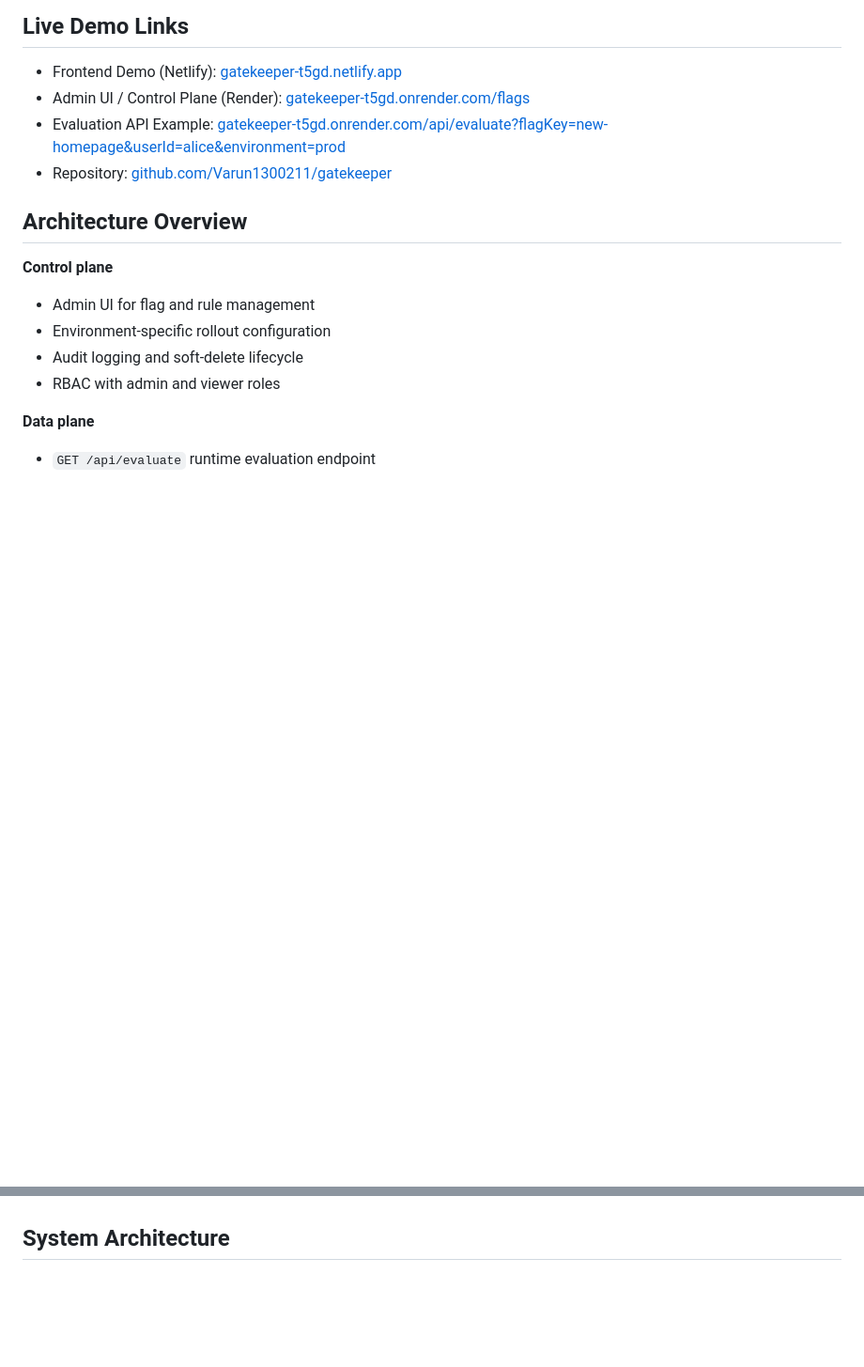
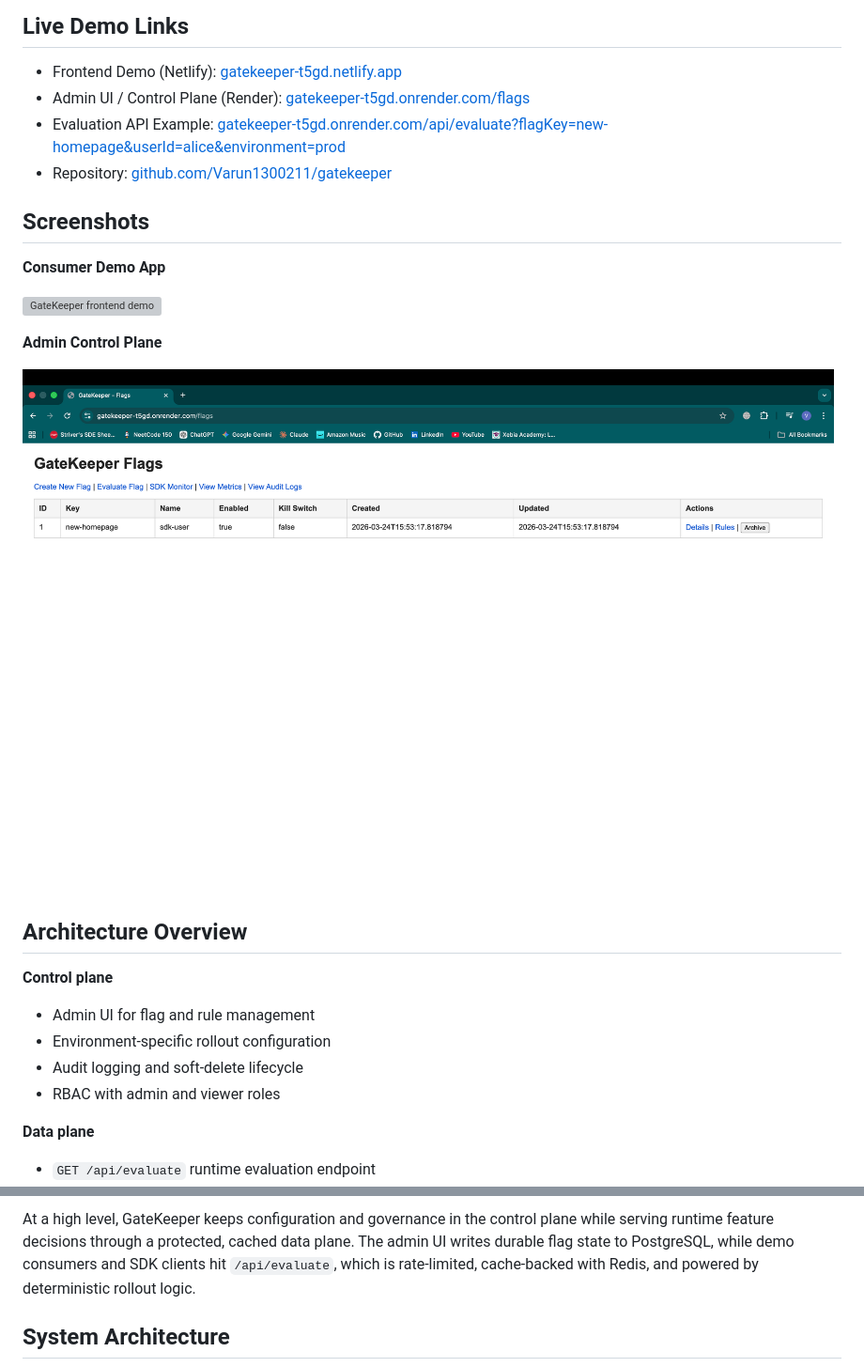
Before and after one commit to Varun1300211/gatekeeper, a Markdown page: README.md, 2 parts joined by grey strips. Shown: that part at 94% size. GitHub-like rendering; pictures changed too: images/backend.png (added); blank space fills up the shorter version; grey boxes are pictures that could not be loaded.

Commit message:
added architectural diagram and demo images to readme

```diff
--- a/README.md
+++ b/README.md
@@ -10,6 +10,16 @@ The project is designed to showcase feature delivery architecture rather than si
 - Admin UI / Control Plane (Render): [gatekeeper-t5gd.onrender.com/flags](https://gatekeeper-t5gd.onrender.com/flags)
 - Evaluation API Example: [gatekeeper-t5gd.onrender.com/api/evaluate?flagKey=new-homepage&userId=alice&environment=prod](https://gatekeeper-t5gd.onrender.com/api/evaluate?flagKey=new-homepage&userId=alice&environment=prod)
 - Repository: [github.com/Varun1300211/gatekeeper](https://github.com/Varun1300211/gatekeeper)
+
+## Screenshots
+
+**Consumer Demo App**
+
+![GateKeeper frontend demo](images/frontend.png)
+
+**Admin Control Plane**
+
+![GateKeeper backend admin UI](images/backend.png)
 
 ## Architecture Overview
 
@@ -29,3 +53,4 @@ The project is designed to showcase feature delivery architecture rather than si
+At a high level, GateKeeper keeps configuration and governance in the control plane while serving runtime feature decisions through a protected, cached data plane. The admin UI writes durable flag state to PostgreSQL, while demo consumers and SDK clients hit `/api/evaluate`, which is rate-limited, cache-backed with Redis, and powered by deterministic rollout logic.
 
 ## System Architecture
 
```
Also changed, not shown: other parts of README.md (+14 -0 lines), 1 other file.
